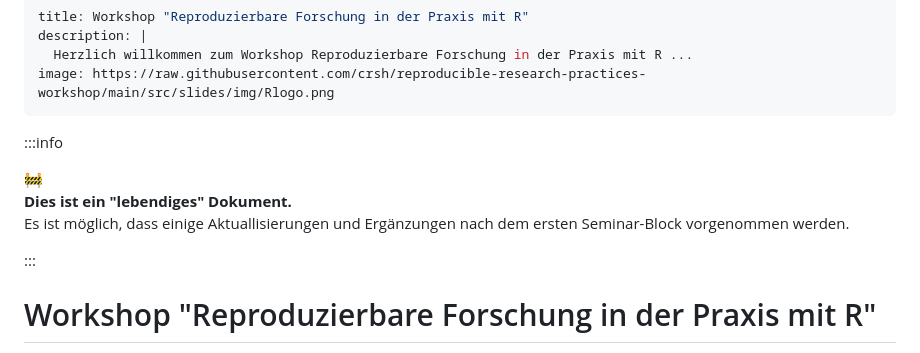
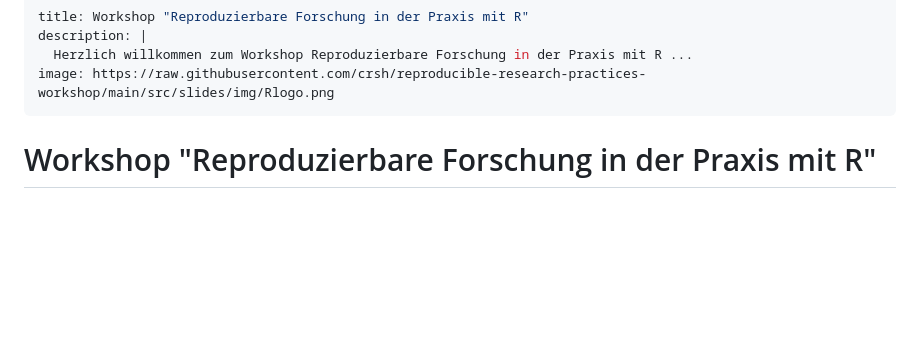
Before and after one commit to JoseAlanis/WoMepS-2023-reproduceR, a Markdown page: README.md, the part around the change. GitHub-like rendering; blank space fills up the shorter version.

Commit message:
remove warning

```diff
--- a/README.md
+++ b/README.md
@@ -4,17 +4,6 @@ description: |
   Herzlich willkommen zum Workshop Reproduzierbare Forschung in der Praxis mit R ...
 image: https://raw.githubusercontent.com/crsh/reproducible-research-practices-workshop/main/src/slides/img/Rlogo.png
 ---
-
-:::info
-<div style="text-align: center"> 🚧
-    <br>
-    <p>
-        <b>Dies ist ein "lebendiges" Dokument.</b><br>
-        Es ist möglich, dass einige Aktuallisierungen und Ergänzungen nach dem ersten Seminar-Block vorgenommen werden.
-    </p>
-    </div>
-
-:::
 
 # Workshop "Reproduzierbare Forschung in der Praxis mit R"
 
```
